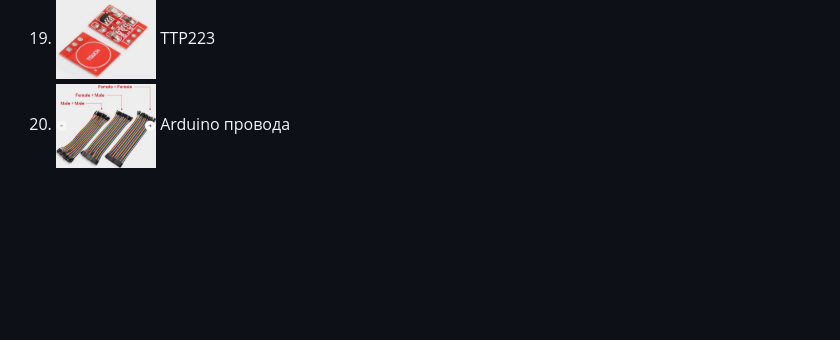
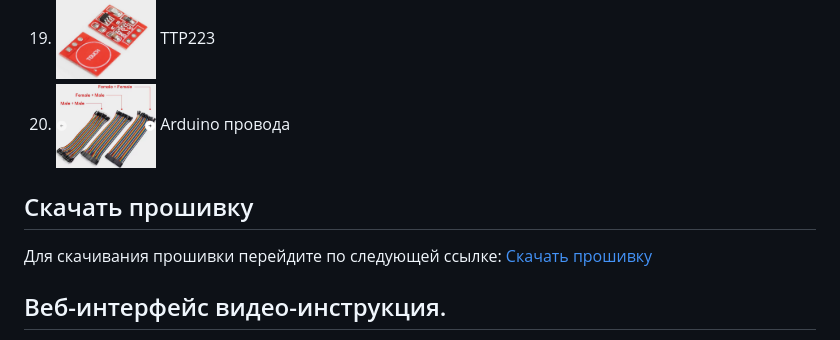
Before and after one commit to zagotovka/Zagotovka_M, a Markdown page: README.md, the part around one of its changes. Rendered like a GitHub page; blank space fills up the shorter version.

```diff
--- a/README.md
+++ b/README.md
@@ -86,5 +85,8 @@ d. <a href="https://easyeda.com/editor#id=|125ff34d97324d308c97b01793449de7|1bc6
 19. [<img src="icons/16.png" width="100">](https://aliexpress.ru/wholesale?SearchText=TTP223&g=y&page=1) TTP223
 20. [<img src="icons/18.png" width="100">](https://aliexpress.ru/wholesale?SearchText=%D0%9A%D0%B0%D0%B1%D0%B5%D0%BB%D1%8C+Dupont+Line+%D0%B4%D0%BB%D1%8F+Arduino&g=y&page=1) Arduino провода
 
+## Скачать прошивку
+Для скачивания прошивки перейдите по следующей ссылке: [Скачать прошивку](https://github.com/zagotovka/Zagotovka_M/raw/a9a64153c45503f63c589a556d683888a26ad396/Proshivka/Zagotovka_M.bin)
 
+## Веб-интерфейс видео-инструкция.
 
```
Also changed, not shown: other parts of README.md (+16 -28 lines).
